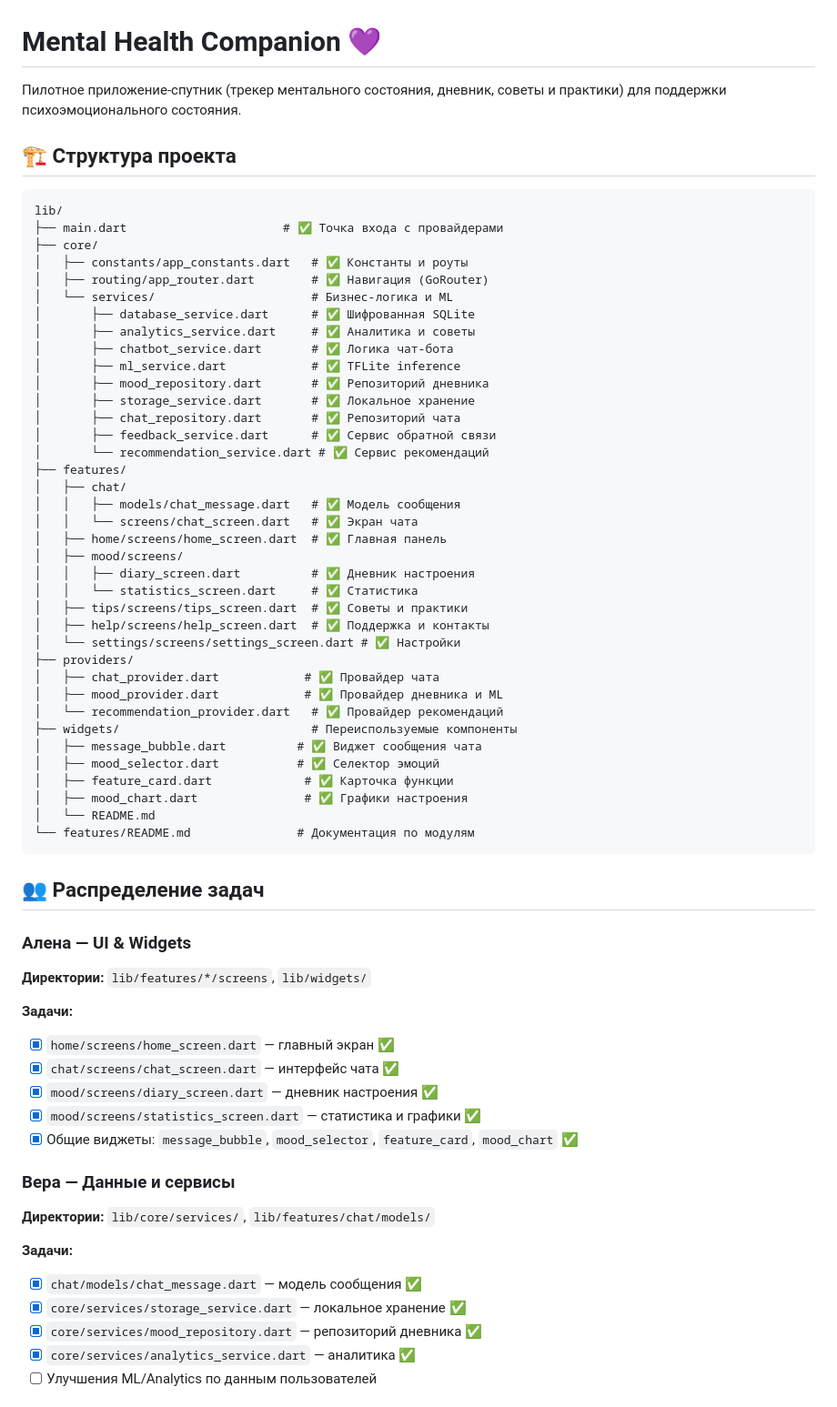
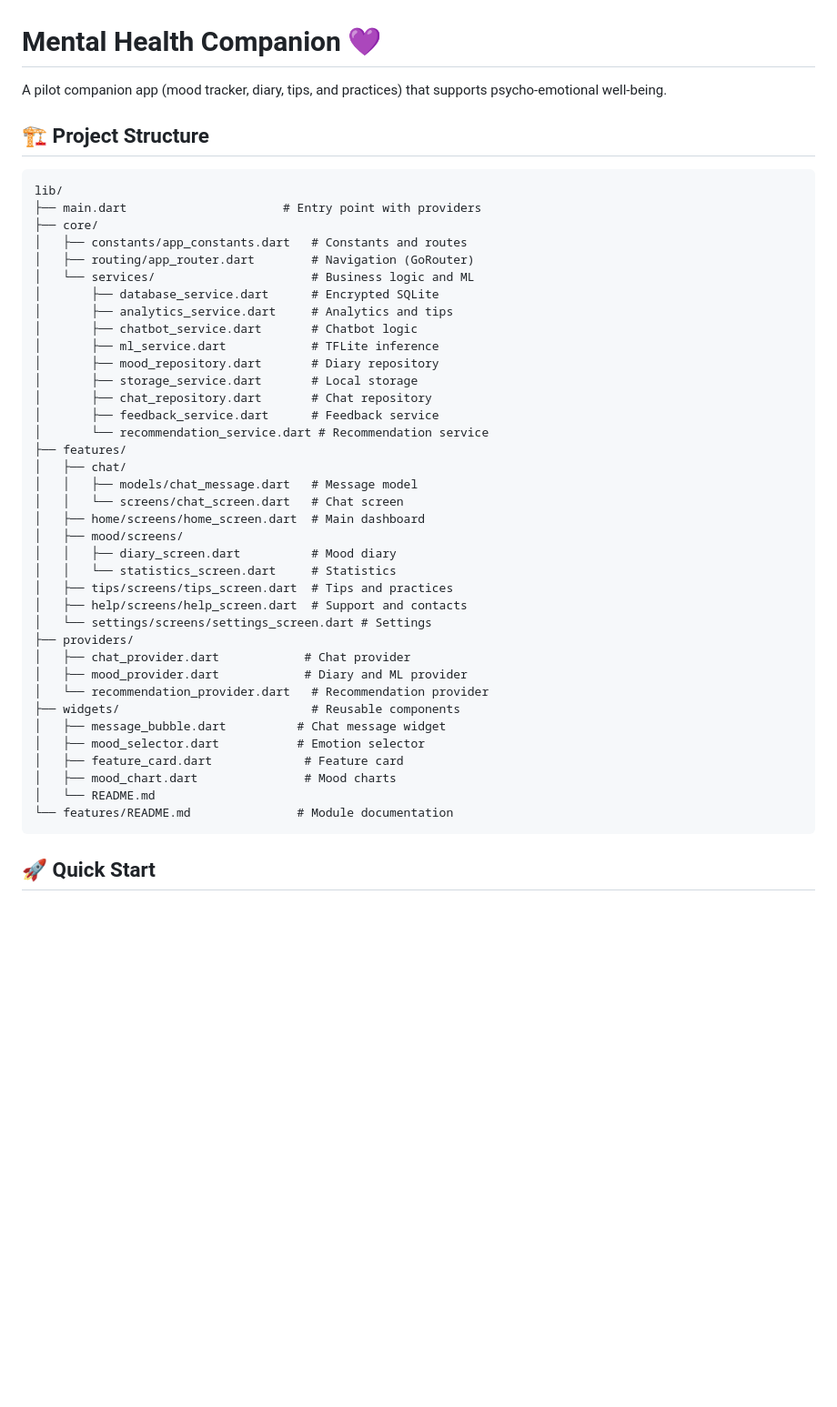
Before and after one commit to feuerstrahll/mental_health_app, a Markdown page: README.md, the part around one of its changes. Shown at 91% size. Drawn GitHub-style; blank space fills up the shorter version.

````diff
--- a/README.md
+++ b/README.md
@@ -1,68 +1,50 @@
 # Mental Health Companion 💜
 
-Пилотное приложение-спутник (трекер ментального состояния, дневник, советы и практики) для поддержки психоэмоционального состояния.
+A pilot companion app (mood tracker, diary, tips, and practices) that supports psycho-emotional well-being.
 
-## 🏗️ Структура проекта
+## 🏗️ Project Structure
+
 
 ```
 lib/
-├── main.dart                      # ✅ Точка входа с провайдерами
+├── main.dart                      # Entry point with providers
 ├── core/
-│   ├── constants/app_constants.dart   # ✅ Константы и роуты
-│   ├── routing/app_router.dart        # ✅ Навигация (GoRouter)
-│   └── services/                      # Бизнес-логика и ML
-│       ├── database_service.dart      # ✅ Шифрованная SQLite
-│       ├── analytics_service.dart     # ✅ Аналитика и советы
-│       ├── chatbot_service.dart       # ✅ Логика чат-бота
-│       ├── ml_service.dart            # ✅ TFLite inference
-│       ├── mood_repository.dart       # ✅ Репозиторий дневника
-│       ├── storage_service.dart       # ✅ Локальное хранение
-│       ├── chat_repository.dart       # ✅ Репозиторий чата
-│       ├── feedback_service.dart      # ✅ Сервис обратной связи
-│       └── recommendation_service.dart # ✅ Сервис рекомендаций
+│   ├── constants/app_constants.dart   # Constants and routes
+│   ├── routing/app_router.dart        # Navigation (GoRouter)
+│   └── services/                      # Business logic and ML
+│       ├── database_service.dart      # Encrypted SQLite
+│       ├── analytics_service.dart     # Analytics and tips
+│       ├── chatbot_service.dart       # Chatbot logic
+│       ├── ml_service.dart            # TFLite inference
+│       ├── mood_repository.dart       # Diary repository
+│       ├── storage_service.dart       # Local storage
+│       ├── chat_repository.dart       # Chat repository
+│       ├── feedback_service.dart      # Feedback service
+│       └── recommendation_service.dart # Recommendation service
 ├── features/
 │   ├── chat/
-│   │   ├── models/chat_message.dart   # ✅ Модель сообщения
-│   │   └── screens/chat_screen.dart   # ✅ Экран чата
-│   ├── home/screens/home_screen.dart  # ✅ Главная панель
+│   │   ├── models/chat_message.dart   # Message model
+│   │   └── screens/chat_screen.dart   # Chat screen
+│   ├── home/screens/home_screen.dart  # Main dashboard
 │   ├── mood/screens/
-│   │   ├── diary_screen.dart          # ✅ Дневник настроения
-│   │   └── statistics_screen.dart     # ✅ Статистика
-│   ├── tips/screens/tips_screen.dart  # ✅ Советы и практики
-│   ├── help/screens/help_screen.dart  # ✅ Поддержка и контакты
-│   └── settings/screens/settings_screen.dart # ✅ Настройки
+│   │   ├── diary_screen.dart          # Mood diary
+│   │   └── statistics_screen.dart     # Statistics
+│   ├── tips/screens/tips_screen.dart  # Tips and practices
+│   ├── help/screens/help_screen.dart  # Support and contacts
+│   └── settings/screens/settings_screen.dart # Settings
 ├── providers/
-│   ├── chat_provider.dart            # ✅ Провайдер чата
-│   ├── mood_provider.dart            # ✅ Провайдер дневника и ML
-│   └── recommendation_provider.dart   # ✅ Провайдер рекомендаций
-├── widgets/                           # Переиспользуемые компоненты
-│   ├── message_bubble.dart          # ✅ Виджет сообщения чата
-│   ├── mood_selector.dart           # ✅ Селектор эмоций
-│   ├── feature_card.dart             # ✅ Карточка функции
-│   ├── mood_chart.dart               # ✅ Графики настроения
+│   ├── chat_provider.dart            # Chat provider
+│   ├── mood_provider.dart            # Diary and ML provider
+│   └── recommendation_provider.dart   # Recommendation provider
+├── widgets/                           # Reusable components
+│   ├── message_bubble.dart          # Chat message widget
+│   ├── mood_selector.dart           # Emotion selector
+│   ├── feature_card.dart             # Feature card
+│   ├── mood_chart.dart               # Mood charts
 │   └── README.md
-└── features/README.md               # Документация по модулям
+└── features/README.md               # Module documentation
 ```
 
-## 👥 Распределение задач
 
-### Алена — UI & Widgets
-**Директории:** `lib/features/*/screens`, `lib/widgets/`
+## 🚀 Quick Start
 
-**Задачи:**
-- [x] `home/screens/home_screen.dart` — главный экран ✅
-- [x] `chat/screens/chat_screen.dart` — интерфейс чата ✅
-- [x] `mood/screens/diary_screen.dart` — дневник настроения ✅
-- [x] `mood/screens/statistics_screen.dart` — статистика и графики ✅
-- [x] Общие виджеты: `message_bubble`, `mood_selector`, `feature_card`, `mood_chart` ✅
-
-### Вера — Данные и сервисы
-**Директории:** `lib/core/services/`, `lib/features/chat/models/`
-
-**Задачи:**
-- [x] `chat/models/chat_message.dart` — модель сообщения ✅
-- [x] `core/services/storage_service.dart` — локальное хранение ✅
-- [x] `core/services/mood_repository.dart` — репозиторий дневника ✅
-- [x] `core/services/analytics_service.dart` — аналитика ✅
-- [ ] Улучшения ML/Analytics по данным пользователей
-
````
Also changed, not shown: other parts of README.md (+77 -103 lines).
